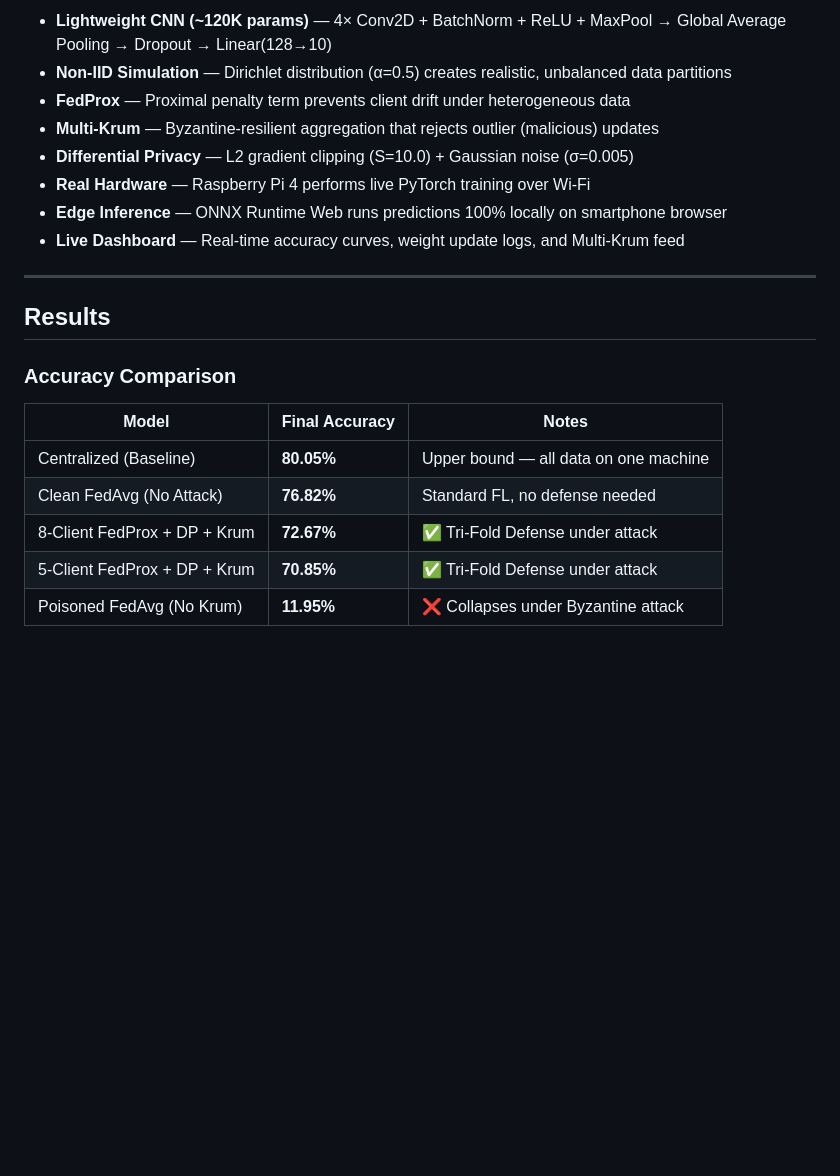
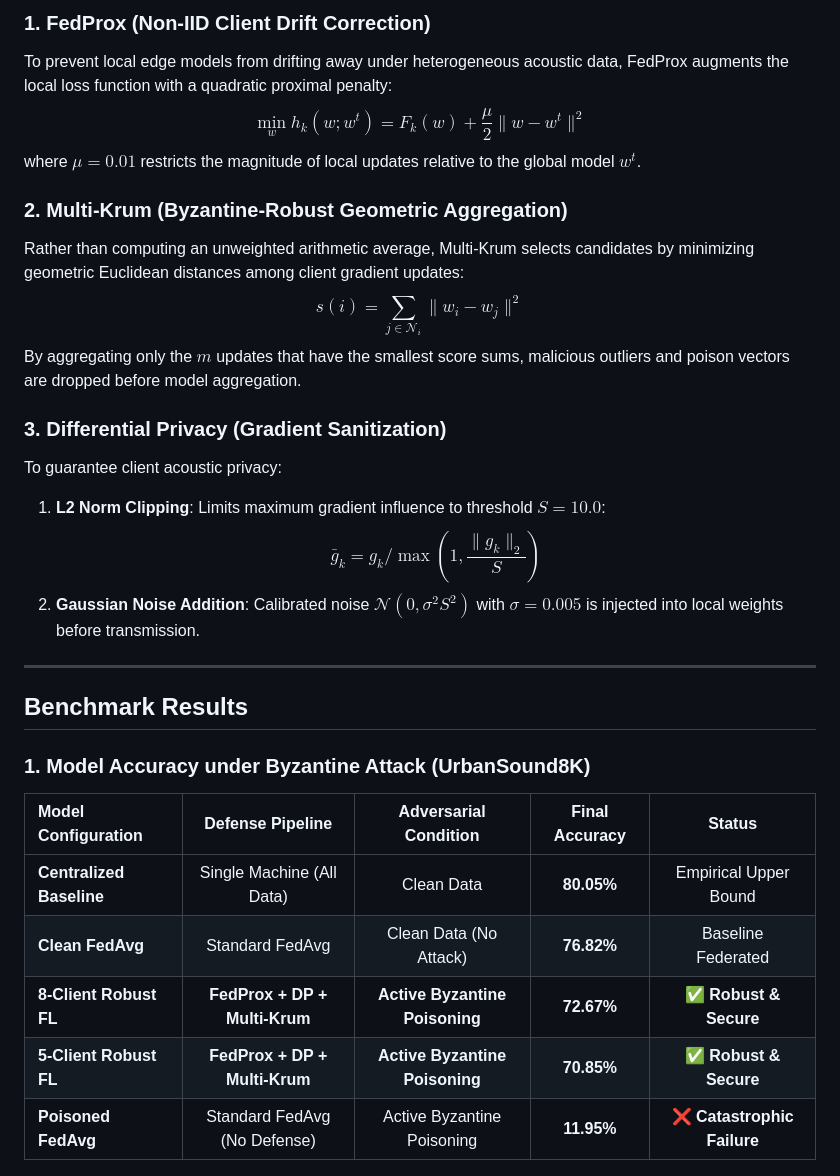
Before and after one commit to sreenand-tm/Privacy-Preserving-Federated-Learning, a Markdown page: README.md, the part around one of its changes. Rendered like a GitHub page; blank space fills up the shorter version.

```diff
--- a/README.md
+++ b/README.md
@@ -42,26 +41,33 @@ The system is validated end-to-end with a **real Raspberry Pi** performing live
 
-- **Lightweight CNN (~120K params)** — 4× Conv2D + BatchNorm + ReLU + MaxPool → Global Average Pooling → Dropout → Linear(128→10)
-- **Non-IID Simulation** — Dirichlet distribution (α=0.5) creates realistic, unbalanced data partitions
-- **FedProx** — Proximal penalty term prevents client drift under heterogeneous data
-- **Multi-Krum** — Byzantine-resilient aggregation that rejects outlier (malicious) updates
-- **Differential Privacy** — L2 gradient clipping (S=10.0) + Gaussian noise (σ=0.005)
-- **Real Hardware** — Raspberry Pi 4 performs live PyTorch training over Wi-Fi
-- **Edge Inference** — ONNX Runtime Web runs predictions 100% locally on smartphone browser
-- **Live Dashboard** — Real-time accuracy curves, weight update logs, and Multi-Krum feed
+### 1. FedProx (Non-IID Client Drift Correction)
+To prevent local edge models from drifting away under heterogeneous acoustic data, FedProx augments the local loss function with a quadratic proximal penalty:
+$$\min_{w} h_k(w; w^t) = F_k(w) + \frac{\mu}{2} \|w - w^t\|^2$$
+where $\mu = 0.01$ restricts the magnitude of local updates relative to the global model $w^t$.
+
+### 2. Multi-Krum (Byzantine-Robust Geometric Aggregation)
+Rather than computing an unweighted arithmetic average, Multi-Krum selects candidates by minimizing geometric Euclidean distances among client gradient updates:
+$$s(i) = \sum_{j \in \mathcal{N}_i} \|w_i - w_j\|^2$$
+By aggregating only the $m$ updates that have the smallest score sums, malicious outliers and poison vectors are dropped before model aggregation.
+
+### 3. Differential Privacy (Gradient Sanitization)
+To guarantee client acoustic privacy:
+1. **L2 Norm Clipping**: Limits maximum gradient influence to threshold $S = 10.0$:
+   $$\bar{g}_k = g_k / \max\left(1, \frac{\|g_k\|_2}{S}\right)$$
+2. **Gaussian Noise Addition**: Calibrated noise $\mathcal{N}(0, \sigma^2 S^2)$ with $\sigma = 0.005$ is injected into local weights before transmission.
 
 ---
 
-## Results
+## Benchmark Results
 
-### Accuracy Comparison
+### 1. Model Accuracy under Byzantine Attack (UrbanSound8K)
 
-| Model | Final Accuracy | Notes |
-|---|---|---|
-| Centralized (Baseline) | **80.05%** | Upper bound — all data on one machine |
-| Clean FedAvg (No Attack) | **76.82%** | Standard FL, no defense needed |
-| 8-Client FedProx + DP + Krum | **72.67%** | ✅ Tri-Fold Defense under attack |
-| 5-Client FedProx + DP + Krum | **70.85%** | ✅ Tri-Fold Defense under attack |
-| Poisoned FedAvg (No Krum) | **11.95%** | ❌ Collapses under Byzantine attack |
+| Model Configuration | Defense Pipeline | Adversarial Condition | Final Accuracy | Status |
+| :--- | :---: | :---: | :---: | :---: |
+| **Centralized Baseline** | Single Machine (All Data) | Clean Data | **80.05%** | Empirical Upper Bound |
+| **Clean FedAvg** | Standard FedAvg | Clean Data (No Attack) | **76.82%** | Baseline Federated |
+| **8-Client Robust FL** | **FedProx + DP + Multi-Krum** | **Active Byzantine Poisoning** | **72.67%** | ✅ **Robust & Secure** |
+| **5-Client Robust FL** | **FedProx + DP + Multi-Krum** | **Active Byzantine Poisoning** | **70.85%** | ✅ **Robust & Secure** |
+| **Poisoned FedAvg** | Standard FedAvg (No Defense) | Active Byzantine Poisoning | **11.95%** | ❌ **Catastrophic Failure** |
 
 <p align="center">
   <img src="diagrams/4_Model_Accuracy_Comparison.png" alt="Accuracy Comparison" width="600"/>
```
Also changed, not shown: other parts of README.md (+139 -111 lines).
